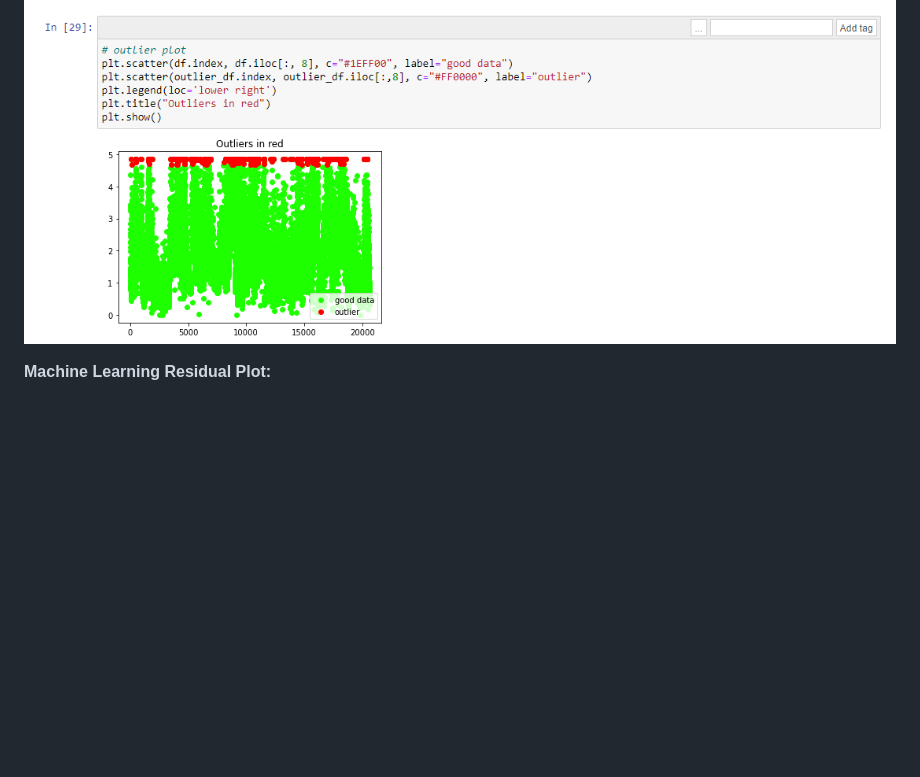
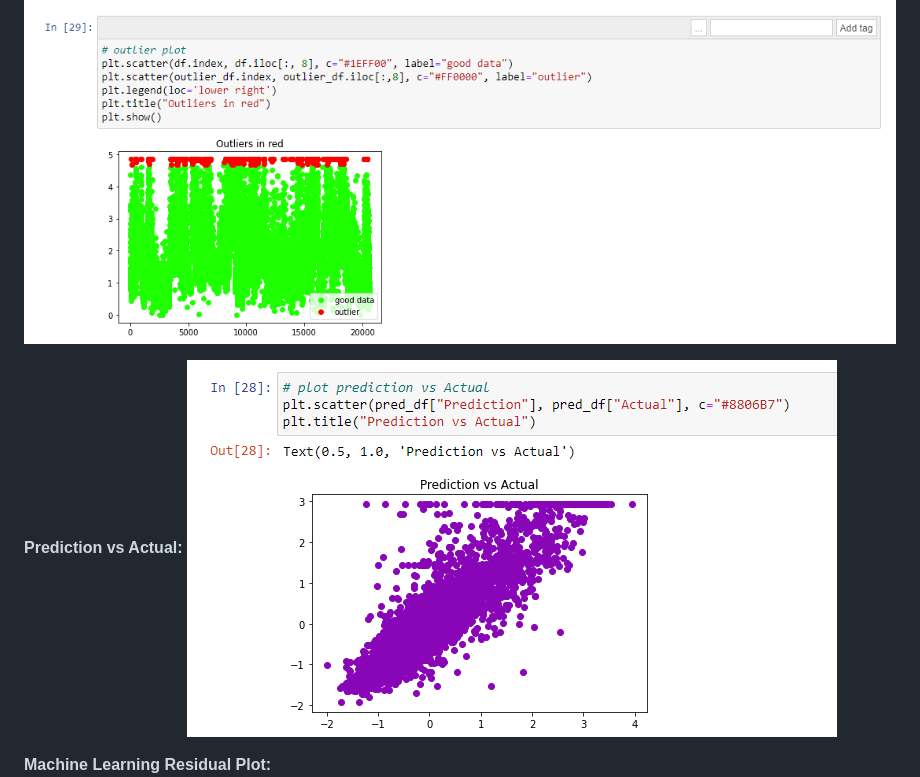
Before and after one commit to tonyzhao668/project3_challenge, a Markdown page: README.md, the part around the change printed below. Drawn GitHub-style; pictures changed too: images/predic&actual.PNG (added); blank space fills up the shorter version.

Commit message:
readme modi2

```diff
--- a/README.md
+++ b/README.md
@@ -15,5 +15,8 @@
 **Outliers Check:**
 ![Outliers Check](images/dataoutliers.PNG)
 
+**Prediction vs Actual:**
+![Outliers Check](images/predic&actual.PNG)
+
 **Machine Learning Residual Plot:**
 ![Residual Plot](images/residualplot.PNG)
```
Also changed, not shown: other parts of README.md (+0 -3 lines).
